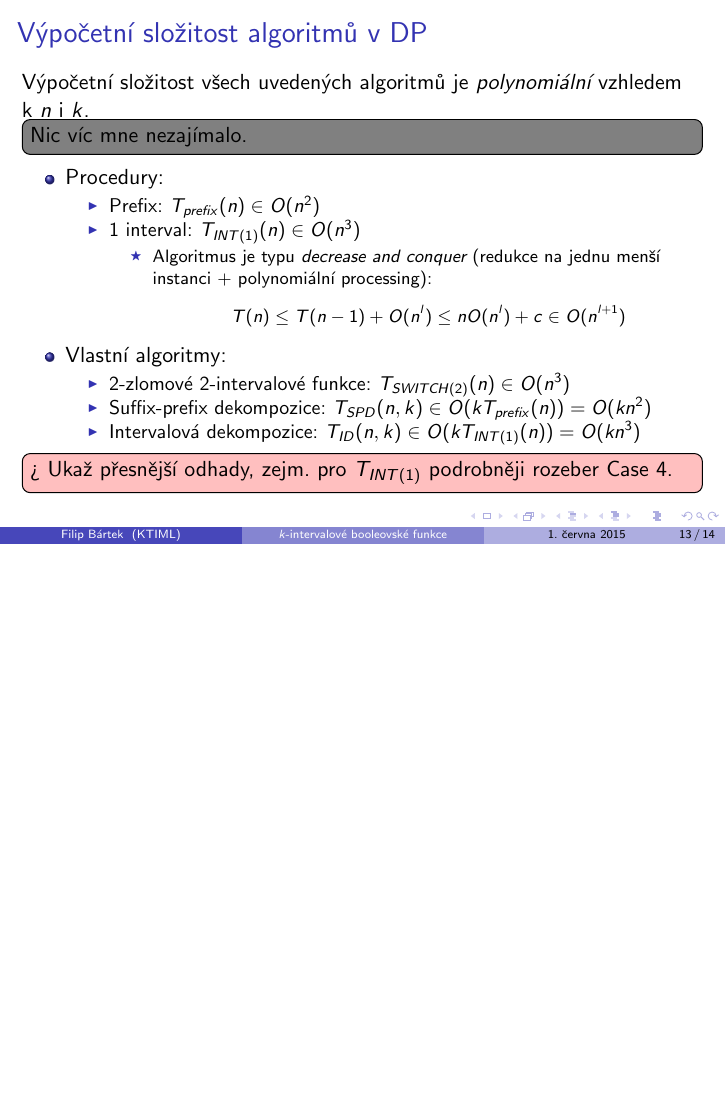
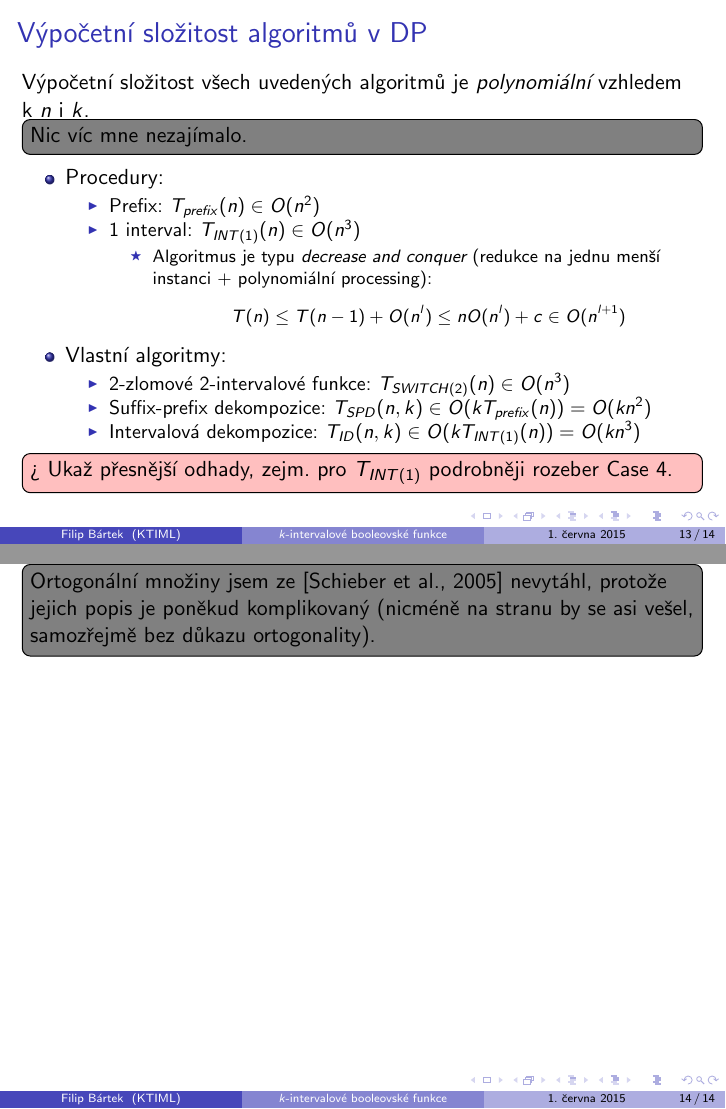
Before and after one commit to filipbartek/ibf, LaTeX slides (defense.tex): page 14 of 15 before the commit and pages 14 and 15 of 16 after it, the two joined at a grey line, the shorter picture padded with empty space. Compiled offline with pdfLaTeX.

Commit message:
Add a note about orthogonal sets

```diff
--- a/defense.tex
+++ b/defense.tex
@@ -347,6 +347,8 @@ $$T(n) \leq T(n-1) + O(n^l) \leq n O(n^l) + c \in O(n^{l+1})$$
 \todomaybe[inline]{Ukaž přesnější odhady, zejm.~pro $T_{INT(1)}$ podrobněji rozeber Case 4.}
 \end{frame}
 
+\todonote[inline]{Ortogonální množiny jsem ze \citep{Schieber2005154} nevytáhl, protože jejich popis je poněkud komplikovaný (nicméně na stranu by se asi vešel, samozřejmě bez důkazu ortogonality).}
+
 \begin{frame}{Suffix-prefix dekompozice}
 
 Algoritmus 4.1 (suffix-prefix dekompozice) jsem navrhl jako horší, než přímočaré rozšíření algoritmu z \citet{Schieber2005154}, abych usnadnil analýzu aproximačního poměru.
```
